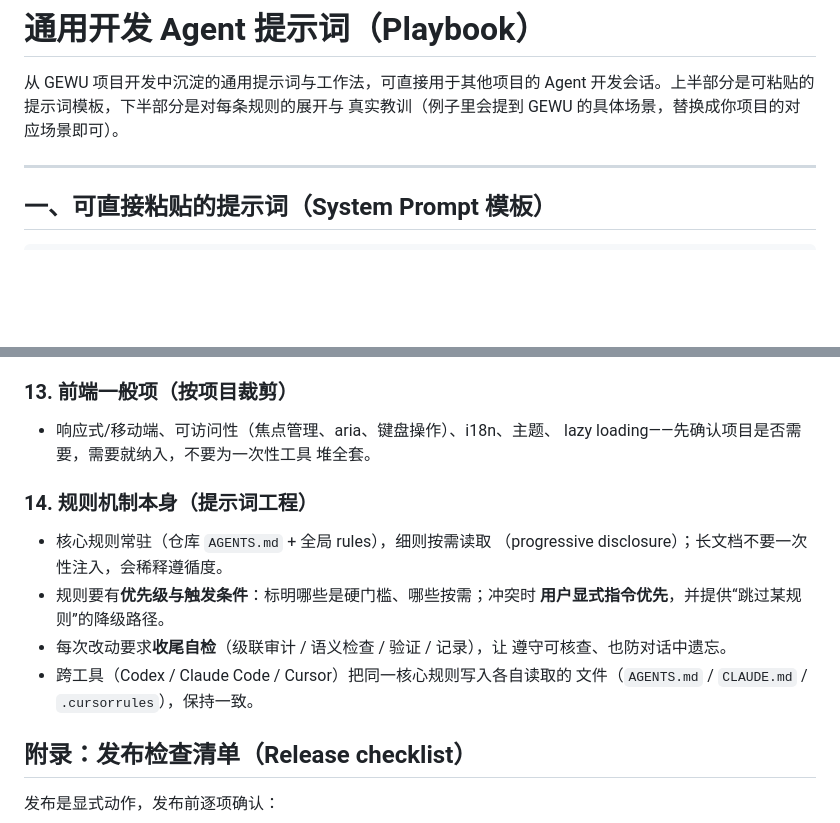
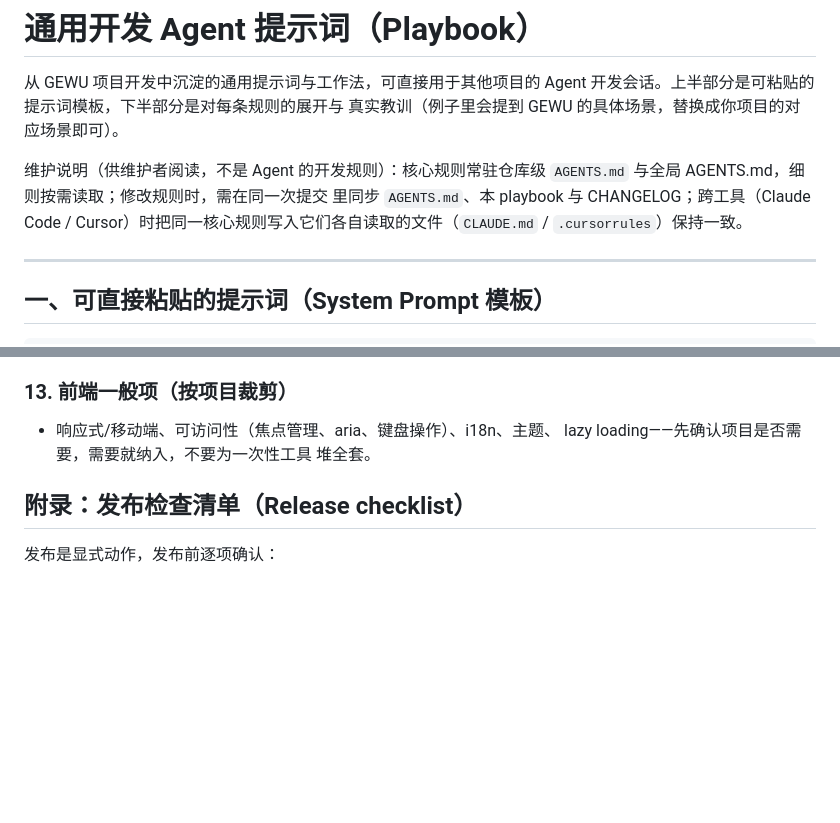
Before and after one commit to cnkeysky/gewu-algorithm, a Markdown page: docs/development/agent-playbook.md, 2 parts joined by grey strips. Rendered like a GitHub page; blank space fills up the shorter version.

Commit message:
docs: move rule-mechanics guidance out of the playbook
Section 14 (prompt engineering / rule mechanics) was meta guidance for the
maintainer, not a development rule for the agent. It is removed from the
numbered sections; the two durable points (rules live in AGENTS.md, read
details on demand; rule changes update AGENTS.md + playbook + CHANGELOG
atomically and stay consistent across tools) are now a maintenance note in
the document header.

```diff
--- a/docs/development/agent-playbook.md
+++ b/docs/development/agent-playbook.md
@@ -3,6 +3,12 @@
 从 GEWU 项目开发中沉淀的通用提示词与工作法，可直接用于其他项目的 Agent
 开发会话。上半部分是可粘贴的提示词模板，下半部分是对每条规则的展开与
 真实教训（例子里会提到 GEWU 的具体场景，替换成你项目的对应场景即可）。
+
+维护说明（供维护者阅读，不是 Agent 的开发规则）：核心规则常驻仓库级
+`AGENTS.md` 与全局 AGENTS.md，细则按需读取；修改规则时，需在同一次提交
+里同步 `AGENTS.md`、本 playbook 与 CHANGELOG；跨工具（Claude Code /
+Cursor）时把同一核心规则写入它们各自读取的文件（`CLAUDE.md` /
+`.cursorrules`）保持一致。
 
 ---
 
@@ -224,17 +230,6 @@
   lazy loading——先确认项目是否需要，需要就纳入，不要为一次性工具
   堆全套。
 
-### 14. 规则机制本身（提示词工程）
-
-- 核心规则常驻（仓库 `AGENTS.md` + 全局 rules），细则按需读取
-  （progressive disclosure）；长文档不要一次性注入，会稀释遵循度。
-- 规则要有**优先级与触发条件**：标明哪些是硬门槛、哪些按需；冲突时
-  **用户显式指令优先**，并提供“跳过某规则”的降级路径。
-- 每次改动要求**收尾自检**（级联审计 / 语义检查 / 验证 / 记录），让
-  遵守可核查、也防对话中遗忘。
-- 跨工具（Codex / Claude Code / Cursor）把同一核心规则写入各自读取的
-  文件（`AGENTS.md` / `CLAUDE.md` / `.cursorrules`），保持一致。
-
 ## 附录：发布检查清单（Release checklist）
 
 发布是显式动作，发布前逐项确认：
```
